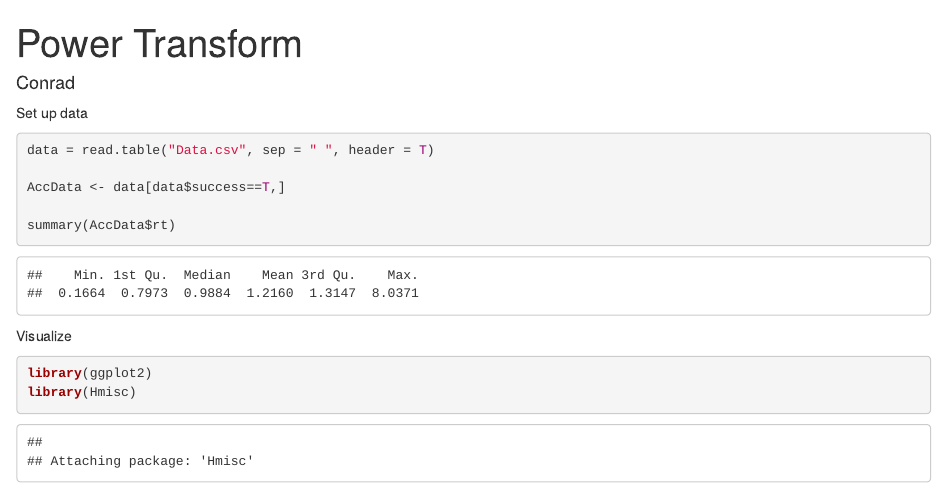
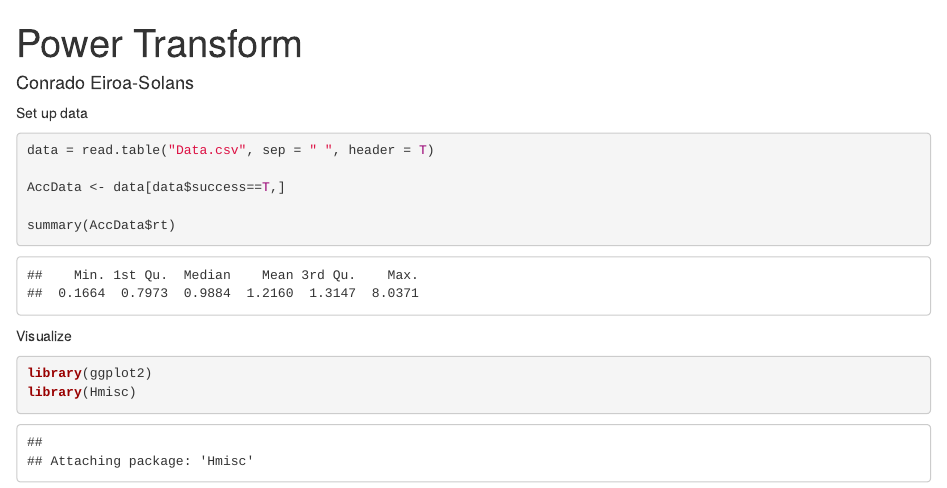
Before and after one commit to ceiroasolans/R-PowerTransform, an R Markdown document (PowerTransform.Rmd): the page in a window 1100 px wide, from its top. Rendered offline with R 4.5, knitr and Pandoc, with nearby package versions.

Commit message:
Update PowerTransform.Rmd

```diff
--- a/PowerTransform.Rmd
+++ b/PowerTransform.Rmd
@@ -1,6 +1,6 @@
 ---
 title: "Power Transform"
-author: "Conrad"
+author: "Conrado Eiroa-Solans"
 output: html_document
 ---
 
```
